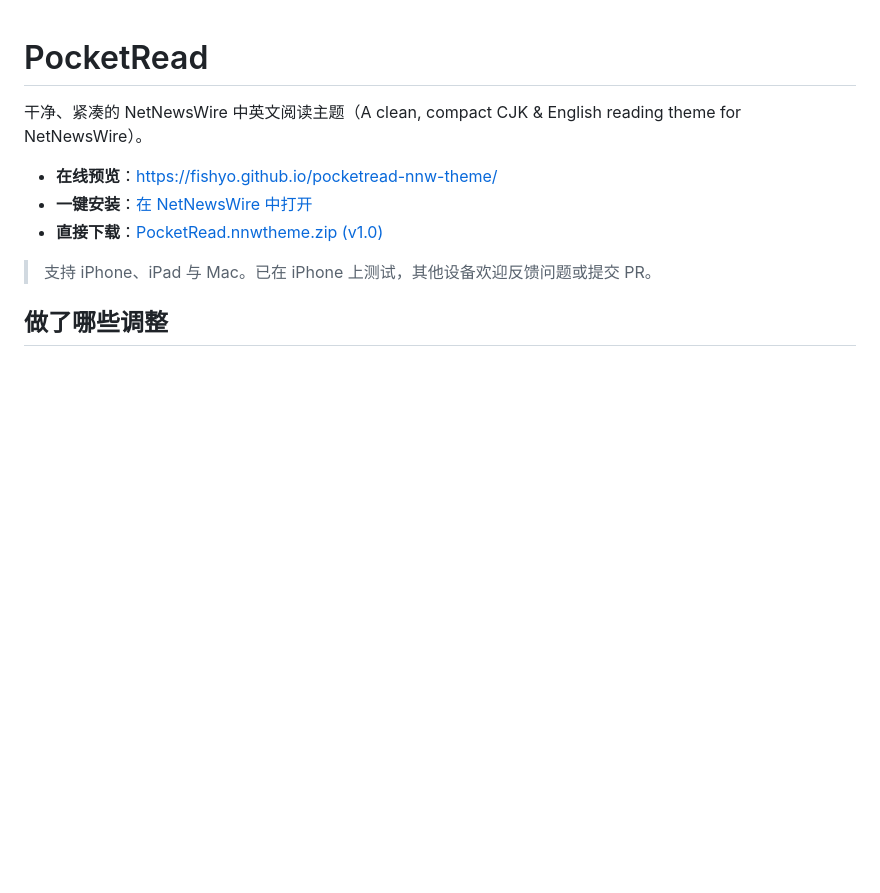
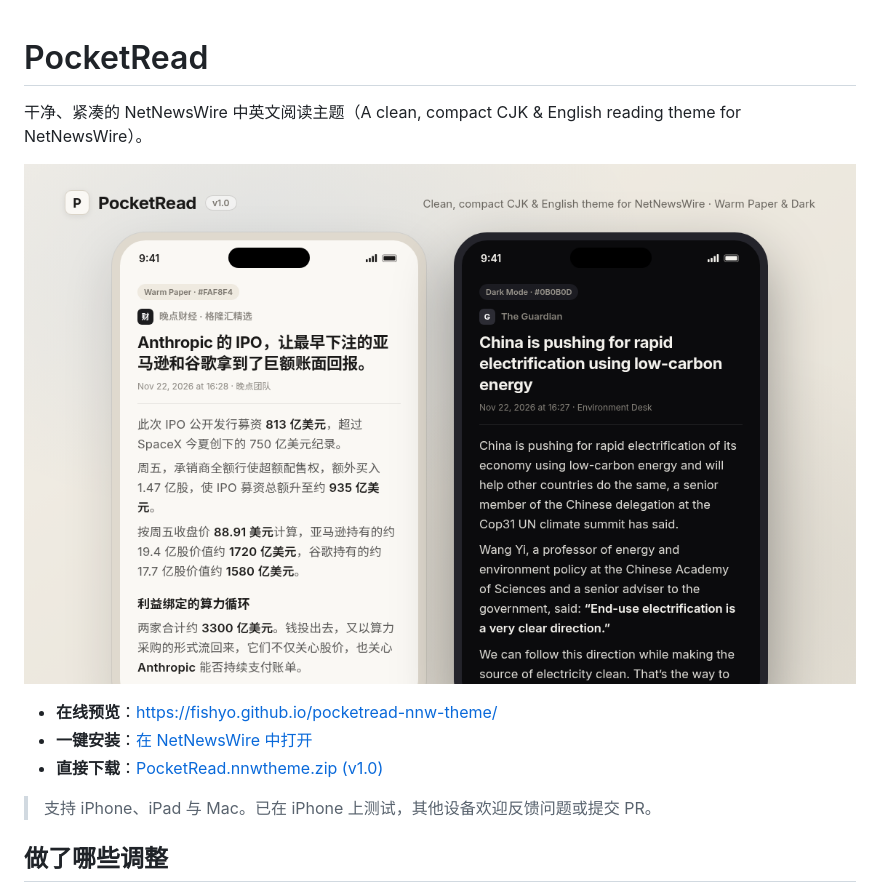
Before and after one commit to fishyo/pocketread-nnw-theme, a Markdown page: README.md, the part around the change. Rendered like a GitHub page; pictures changed too: screenshots/theme-preview.png (added); blank space fills up the shorter version.

Commit message:
Add 16:10 theme preview screenshot for Marketplace listing
Co-authored-by: OpenBot <335604065+openbotgit[bot]@users.noreply.github.com>

```diff
--- a/README.md
+++ b/README.md
@@ -1,6 +1,8 @@
 # PocketRead
 
 干净、紧凑的 NetNewsWire 中英文阅读主题（A clean, compact CJK & English reading theme for NetNewsWire）。
+
+![PocketRead Preview](screenshots/theme-preview.png)
 
 - **在线预览**：[https://fishyo.github.io/pocketread-nnw-theme/](https://fishyo.github.io/pocketread-nnw-theme/)
 - **一键安装**：[在 NetNewsWire 中打开](netnewswire://theme/add?url=https%3A%2F%2Fgithub.com%2Ffishyo%2Fpocketread-nnw-theme%2Freleases%2Fdownload%2Fv1.0.0%2FPocketRead.nnwtheme.zip)
```
